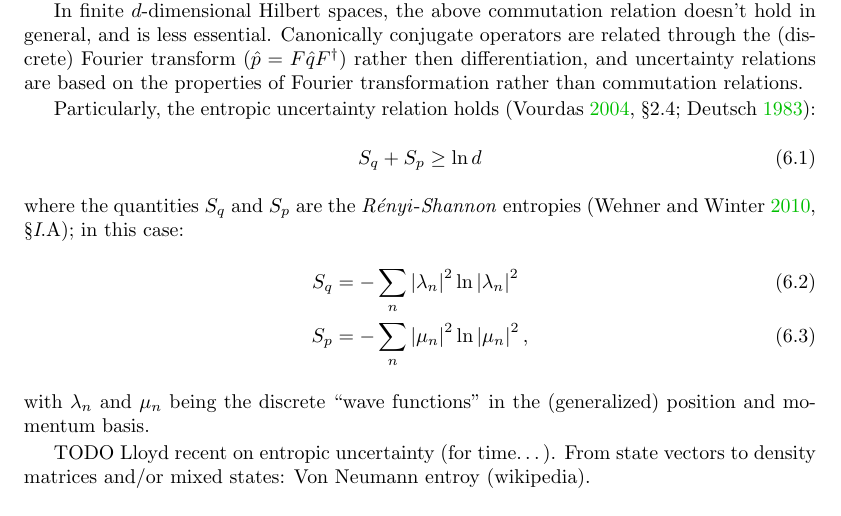
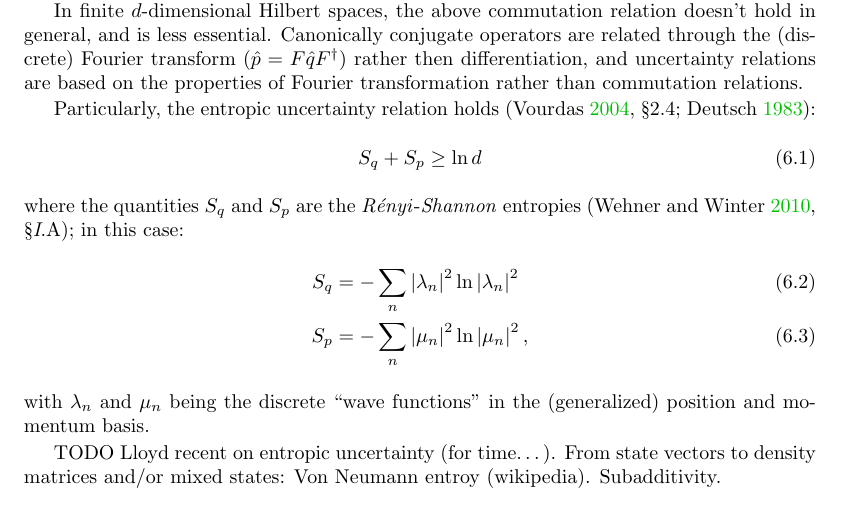
Before and after one commit to gderosa/timeq, a LaTeX thesis (tex/main.tex, which reads tex/irrev/irrev.tex): part of page 47 of 78, cut so that both start at the same text. Compiled offline with pdfLaTeX.

Commit message:
subadditivity

```diff
--- a/tex/irrev/irrev.tex
+++ b/tex/irrev/irrev.tex
@@ -37,6 +37,7 @@ with $\lambda_n$ and $\mu_n$ being the discrete ``wave functions'' in the
 
 TODO Lloyd recent on entropic uncertainty (for time\dots).
 From state vectors to density matrices and/or mixed states: Von Neumann entroy (wikipedia).
+Subadditivity.
 
 \section{Justify complex potential}
 
```
